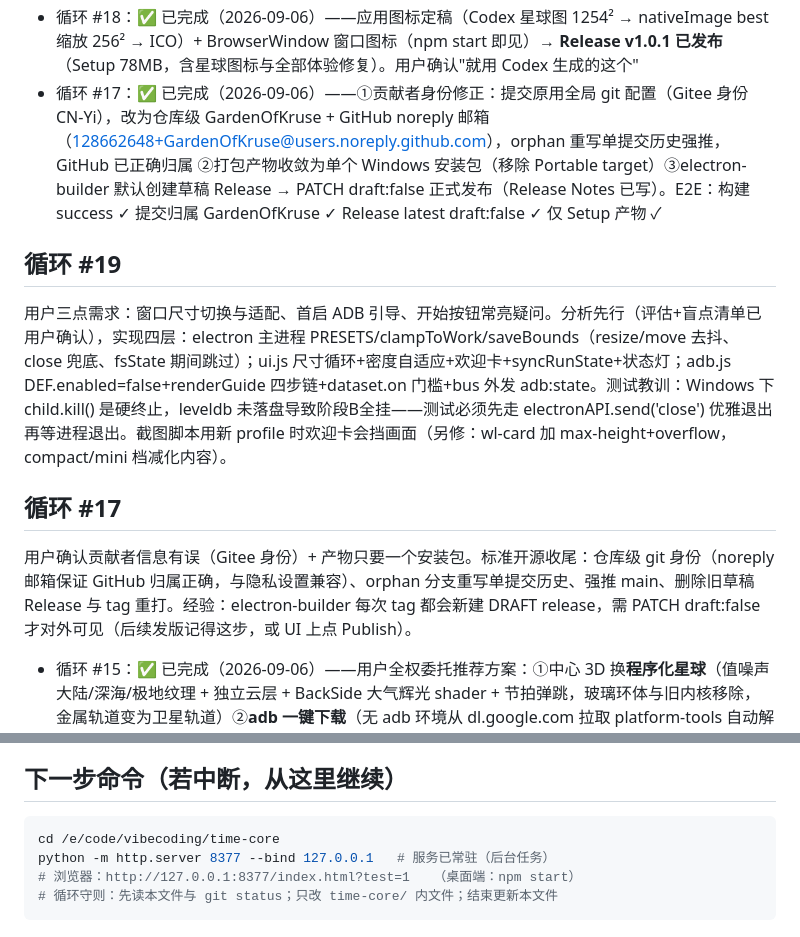
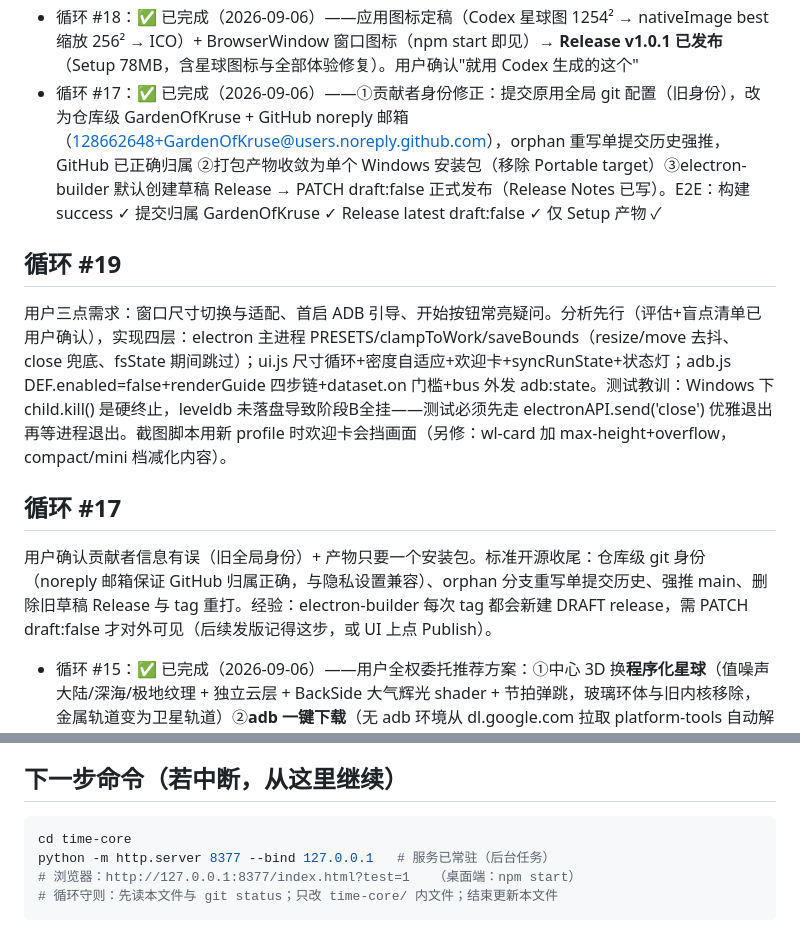
Before and after one commit to GardenOfKruse/timecore, a Markdown page: docs/PROGRESS.md, 2 parts joined by grey strips. GitHub-like rendering.

Commit message:
docs: 脱敏贡献者旧身份与本机绝对路径（开源隐私清理）
- 移除 3 处 Gitee 旧账号名关联（保持账号隔离的运维规则原样保留）
- PROGRESS 本机绝对路径泛化；其余内容不动

````diff
--- a/docs/PROGRESS.md
+++ b/docs/PROGRESS.md
@@ -56,7 +56,7 @@
 - 循环 #20（评估轮）：✅ 已完成（2026-09-06）——应用户要求安装三个设计技能到 ~/.agents/skills：impeccable（v4.2.1，含确定性 CLI 引擎，doctor/detect 本机验证可用）、gpt-taste（taste-skill 合集中仅装 GPT 变体，营销页风格宪法）、design-md（Google DESIGN.md 令牌工具链，纯 Python 离线）。用 impeccable detect 实测 TIMECORE：7 项反模式（6×dark-glow 彩色辉光滥用=「AI 味」主因，1×潜在 broken-image=sp-img 初始无 src）+1 建议（em-dash 密度）。结论：TIMECORE 产品 UI 精修用 impeccable（主力）；design-md 做「从项目反推 DESIGN.md」固化视觉令牌防漂移（配套）；gpt-taste 不用于产品（Tailwind/GSAP 营销页物种），留给将来宣传页。已提案循环#21 方向「辉光配额+层级精修」，待用户选择
 - 循环 #19：✅ 已完成（2026-09-06）——首体验版本 v1.1：①窗口尺寸三预设（迷你380×300/紧凑660×460/标准1180×760，C键或Ctrl+1/2/3循环，保持中心+钳制工作区，全屏中先退出）+ 位置尺寸记忆（tc-window.json，全屏期间不覆盖）+ 密度随宽度自适应（body.mini/compact，手动拖拽也跟随）②ADB 默认停用（新 profile；老用户存值不受影响）+ 抽屉未启用整体置灰门槛（.adb-gate）+ 四步引导卡（开启→装adb→连设备→启用动作，含未授权提示与"不用ADB"出口）③首启欢迎卡（仅全新 profile：tc.welcomed 判定实际偏好键而非版本号；「开启节拍器」按钮顺带完成 AudioContext 解锁手势，修复"静音节拍器"准bug；静默进入则写 tc.freerun=0）④开始/停止按钮状态化（运行中→「重新布防」，空闲时停止禁用）⑤标题栏状态灯三颗（校时/ADB/音频）⑥第三方库评估：结论为零依赖不引入（自研视觉语言+组件覆盖成本高于手写+透明窗口假设风险）。E2E 23/23（双阶段：全新动线+重启记忆），证据 docs/welcome.png、size-mini.png、size-compact.png、adb-guide.png
 - 循环 #18：✅ 已完成（2026-09-06）——应用图标定稿（Codex 星球图 1254² → nativeImage best 缩放 256² → ICO）+ BrowserWindow 窗口图标（npm start 即见）→ **Release v1.0.1 已发布**（Setup 78MB，含星球图标与全部体验修复）。用户确认"就用 Codex 生成的这个"
-- 循环 #17：✅ 已完成（2026-09-06）——①贡献者身份修正：提交原用全局 git 配置（Gitee 身份 CN-Yi），改为仓库级 GardenOfKruse + GitHub noreply 邮箱（128662648+GardenOfKruse@users.noreply.github.com），orphan 重写单提交历史强推，GitHub 已正确归属 ②打包产物收敛为单个 Windows 安装包（移除 Portable target）③electron-builder 默认创建草稿 Release → PATCH draft:false 正式发布（Release Notes 已写）。E2E：构建 success ✓ 提交归属 GardenOfKruse ✓ Release latest draft:false ✓ 仅 Setup 产物 ✓
+- 循环 #17：✅ 已完成（2026-09-06）——①贡献者身份修正：提交原用全局 git 配置（旧身份），改为仓库级 GardenOfKruse + GitHub noreply 邮箱（128662648+GardenOfKruse@users.noreply.github.com），orphan 重写单提交历史强推，GitHub 已正确归属 ②打包产物收敛为单个 Windows 安装包（移除 Portable target）③electron-builder 默认创建草稿 Release → PATCH draft:false 正式发布（Release Notes 已写）。E2E：构建 success ✓ 提交归属 GardenOfKruse ✓ Release latest draft:false ✓ 仅 Setup 产物 ✓
 
 ## 循环 #19
 
@@ -64,7 +64,7 @@
 
 ## 循环 #17
 
-用户确认贡献者信息有误（Gitee 身份）+ 产物只要一个安装包。标准开源收尾：仓库级 git 身份（noreply 邮箱保证 GitHub 归属正确，与隐私设置兼容）、orphan 分支重写单提交历史、强推 main、删除旧草稿 Release 与 tag 重打。经验：electron-builder 每次 tag 都会新建 DRAFT release，需 PATCH draft:false 才对外可见（后续发版记得这步，或 UI 上点 Publish）。
+用户确认贡献者信息有误（旧全局身份）+ 产物只要一个安装包。标准开源收尾：仓库级 git 身份（noreply 邮箱保证 GitHub 归属正确，与隐私设置兼容）、orphan 分支重写单提交历史、强推 main、删除旧草稿 Release 与 tag 重打。经验：electron-builder 每次 tag 都会新建 DRAFT release，需 PATCH draft:false 才对外可见（后续发版记得这步，或 UI 上点 Publish）。
 
 - 循环 #15：✅ 已完成（2026-09-06）——用户全权委托推荐方案：①中心 3D 换**程序化星球**（值噪声大陆/深海/极地纹理 + 独立云层 + BackSide 大气辉光 shader + 节拍弹跳，玻璃环体与旧内核移除，金属轨道变为卫星轨道）②**adb 一键下载**（无 adb 环境从 dl.google.com 拉取 platform-tools 自动解压到 userData，检测候选含该路径）③状态色系统（面板边框随倒计时阶段变色）④到点反馈三档（低/中/高：闪光/冲击波/粒子/震屏强度分档）⑤分轨音量（提示/到点/击拍三条独立推子，tc.track 持久化）⑥README 开源化（下载安装/ADB 准备/发布流程/License）+ .gitignore dist。全量回归全绿（全屏还原/等比/选点/持久化/重排）+ 星球视觉截图 docs/planet.png
 - 循环 #16：✅ 已完成（2026-09-06）——**开源发布上线**：time-core 独立 git 仓库（main 分支）→ API 建仓 GardenOfKruse/timecore（本地 GCM 凭证，token 零回显）→ 推送代码 → tag v1.0.0 → GitHub Actions 自动构建成功 → **Release v1.0.0 已发布**（TIMECORE-Setup-1.0.0.exe 78MB + Portable 78MB + latest.yml/blockmap）。发布流水线后续发版只需：改 version → tag → push。
@@ -315,7 +315,7 @@
 ## 下一步命令（若中断，从这里继续）
 
 ```bash
-cd /e/code/vibecoding/time-core
+cd time-core
 python -m http.server 8377 --bind 127.0.0.1   # 服务已常驻（后台任务）
 # 浏览器：http://127.0.0.1:8377/index.html?test=1   （桌面端：npm start）
 # 循环守则：先读本文件与 git status；只改 time-core/ 内文件；结束更新本文件
````
Also changed, not shown: docs/DESIGN.md (+1 -1 lines).
